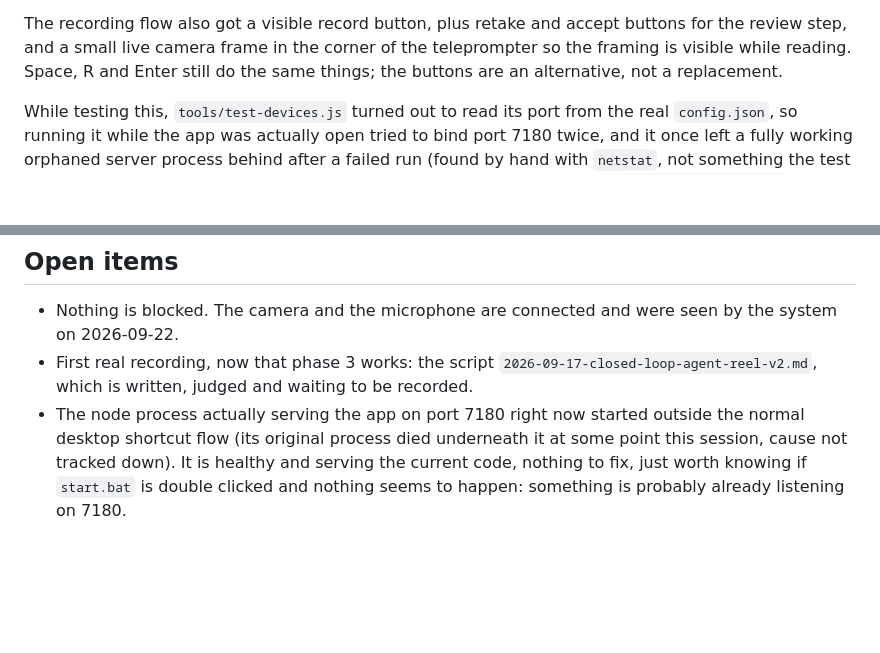
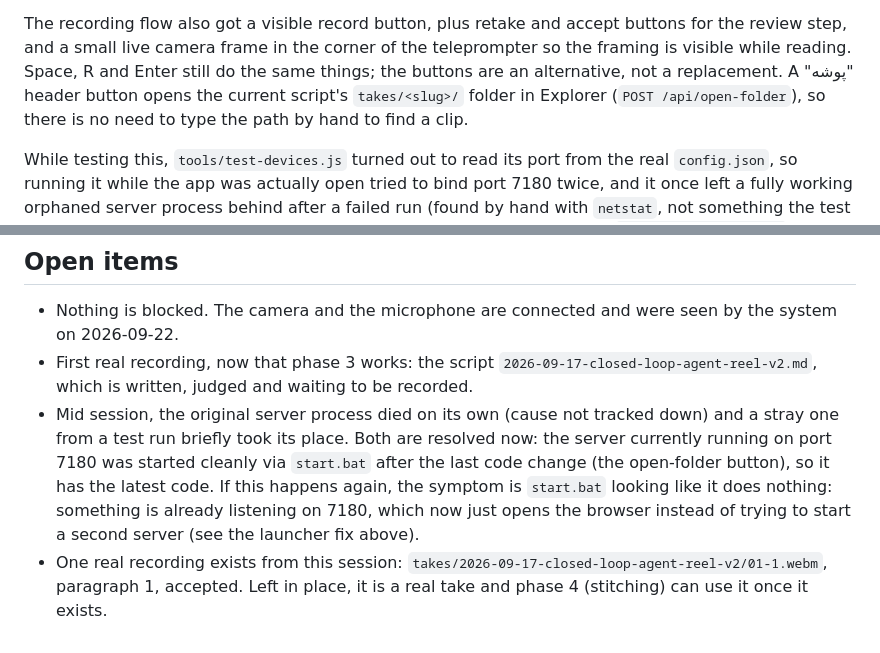
Before and after one commit to kel3o/reel-studio, a Markdown page: STEPS.md, 2 parts joined by grey strips. GitHub-like rendering; blank space fills up the shorter version.

```diff
--- a/STEPS.md
+++ b/STEPS.md
@@ -75,6 +75,9 @@ The recording flow also got a visible record button, plus retake and accept
 buttons for the review step, and a small live camera frame in the corner of
 the teleprompter so the framing is visible while reading. Space, R and Enter
 still do the same things; the buttons are an alternative, not a replacement.
+A "پوشه" header button opens the current script's `takes/<slug>/` folder in
+Explorer (`POST /api/open-folder`), so there is no need to type the path by
+hand to find a clip.
 
 While testing this, `tools/test-devices.js` turned out to read its port from
 the real `config.json`, so running it while the app was actually open tried
@@ -108,9 +111,15 @@ is recorded in `SPEC.md` and it is not an oversight.
 - First real recording, now that phase 3 works: the script
   `2026-09-17-closed-loop-agent-reel-v2.md`, which is written, judged and
   waiting to be recorded.
-- The node process actually serving the app on port 7180 right now started
-  outside the normal desktop shortcut flow (its original process died
-  underneath it at some point this session, cause not tracked down). It is
-  healthy and serving the current code, nothing to fix, just worth knowing
-  if `start.bat` is double clicked and nothing seems to happen: something is
-  probably already listening on 7180.
+- Mid session, the original server process died on its own (cause not
+  tracked down) and a stray one from a test run briefly took its place. Both
+  are resolved now: the server currently running on port 7180 was started
+  cleanly via `start.bat` after the last code change (the open-folder
+  button), so it has the latest code. If this happens again, the symptom is
+  `start.bat` looking like it does nothing: something is already listening
+  on 7180, which now just opens the browser instead of trying to start a
+  second server (see the launcher fix above).
+- One real recording exists from this session:
+  `takes/2026-09-17-closed-loop-agent-reel-v2/01-1.webm`, paragraph 1,
+  accepted. Left in place, it is a real take and phase 4 (stitching) can use
+  it once it exists.
```
Also changed, not shown: SESSIONS.md (added, +24 -0 lines).
